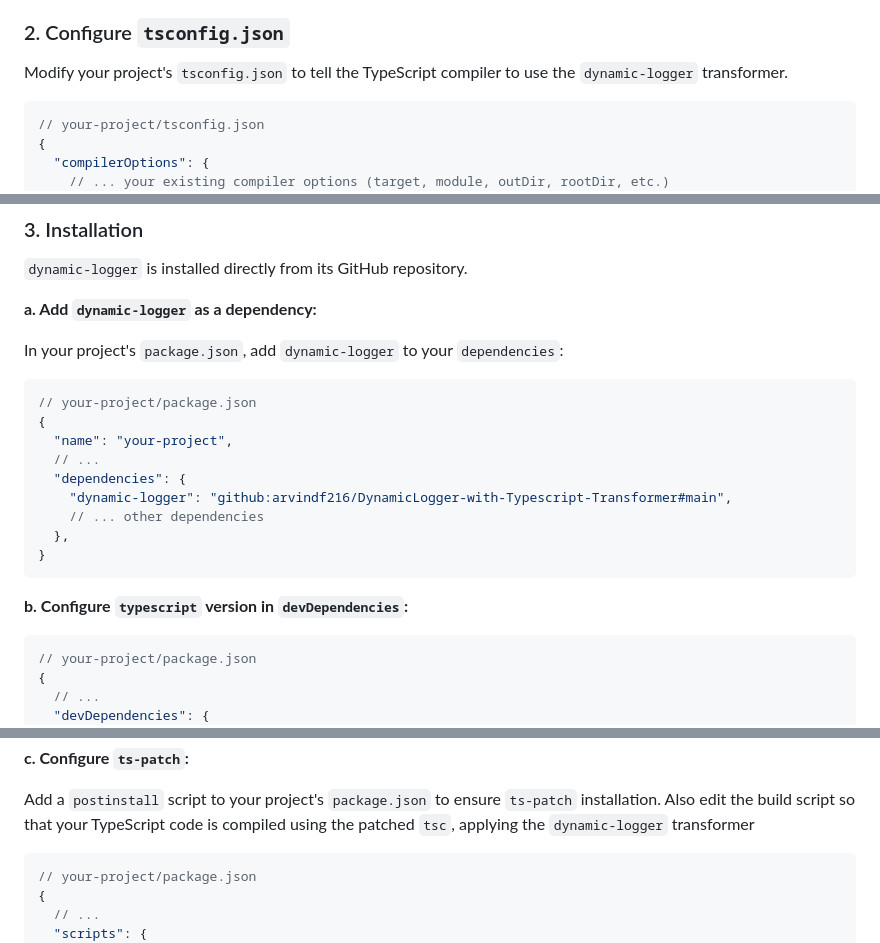
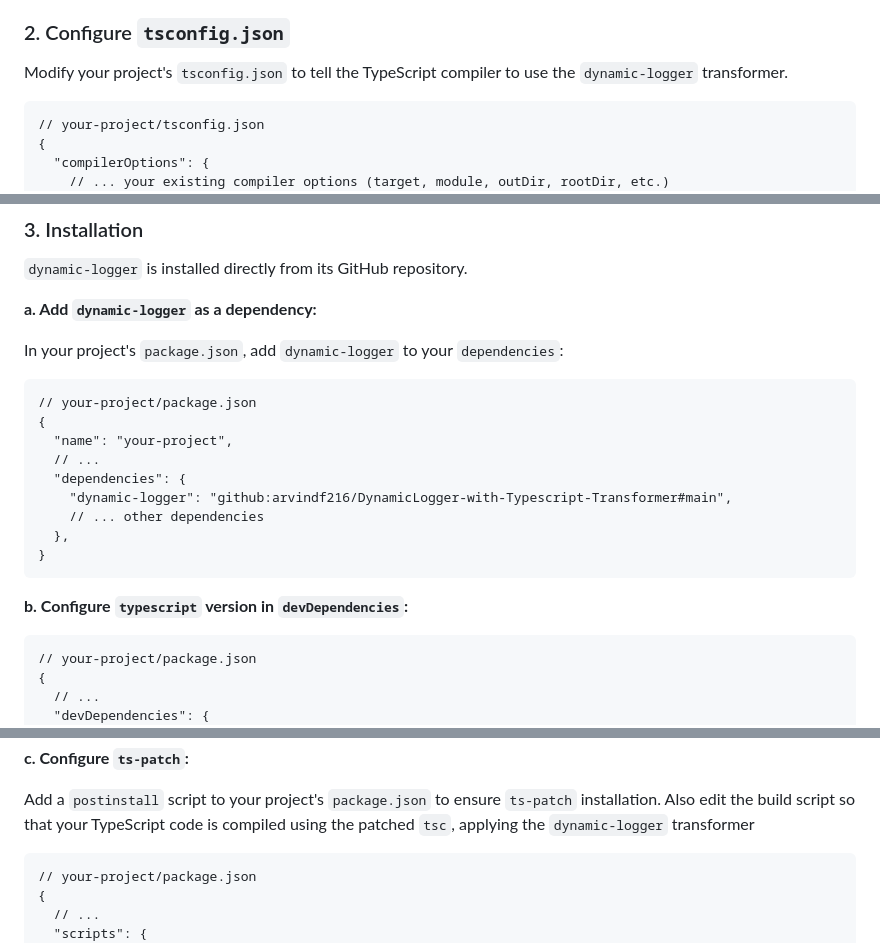
Before and after one commit to syntax-error7/DynamicLogger-with-Typescript-Transformer, a Markdown page: README.md, 3 parts joined by grey strips. GitHub-like rendering.

Commit message:
Update README.md: improving the formatting

````diff
--- a/README.md
+++ b/README.md
@@ -37,7 +37,7 @@ Follow these steps to integrate `dynamic-logger` into your TypeScript applicatio
 
    Modify your project's `tsconfig.json` to tell the TypeScript compiler to use the `dynamic-logger` transformer.
 
-   ```json
+   ```
    // your-project/tsconfig.json
    {
      "compilerOptions": {
@@ -64,7 +64,7 @@ Follow these steps to integrate `dynamic-logger` into your TypeScript applicatio
 
    In your project's `package.json`, add `dynamic-logger` to your `dependencies`:
 
-   ```json
+   ```
    // your-project/package.json
    {
      "name": "your-project",
@@ -78,7 +78,7 @@ Follow these steps to integrate `dynamic-logger` into your TypeScript applicatio
 
 **b. Configure `typescript` version in `devDependencies`:**
 
-   ```json
+   ```
    // your-project/package.json
    {
      // ...
@@ -100,7 +100,7 @@ Follow these steps to integrate `dynamic-logger` into your TypeScript applicatio
 
    Add a `postinstall` script to your project's `package.json` to ensure `ts-patch` installation. Also edit the build script so that your TypeScript code is compiled using the patched `tsc`, applying the `dynamic-logger` transformer
 
-   ```json
+   ```
    // your-project/package.json
    {
      // ...
````
Also changed, not shown: other parts of README.md (+1 -1 lines).
